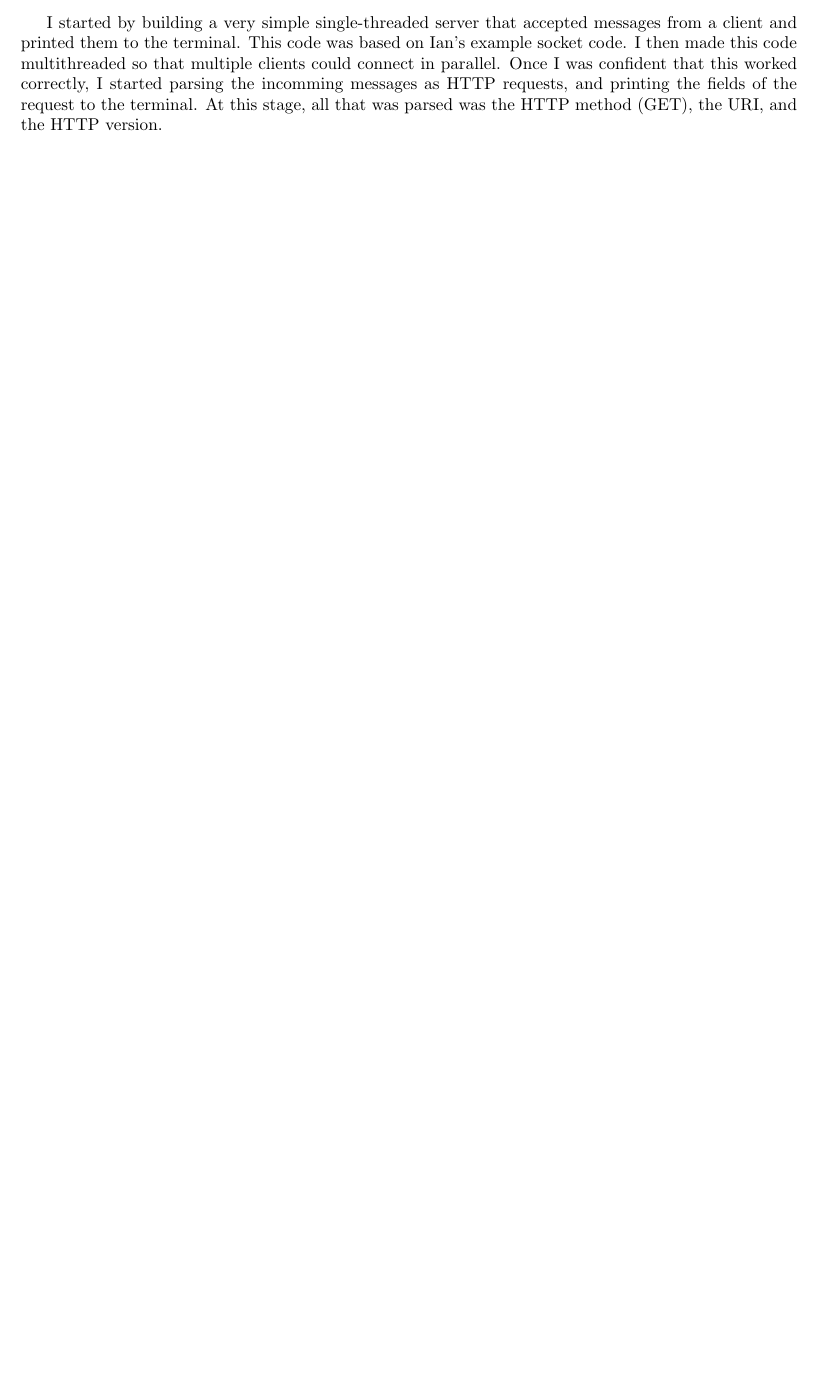
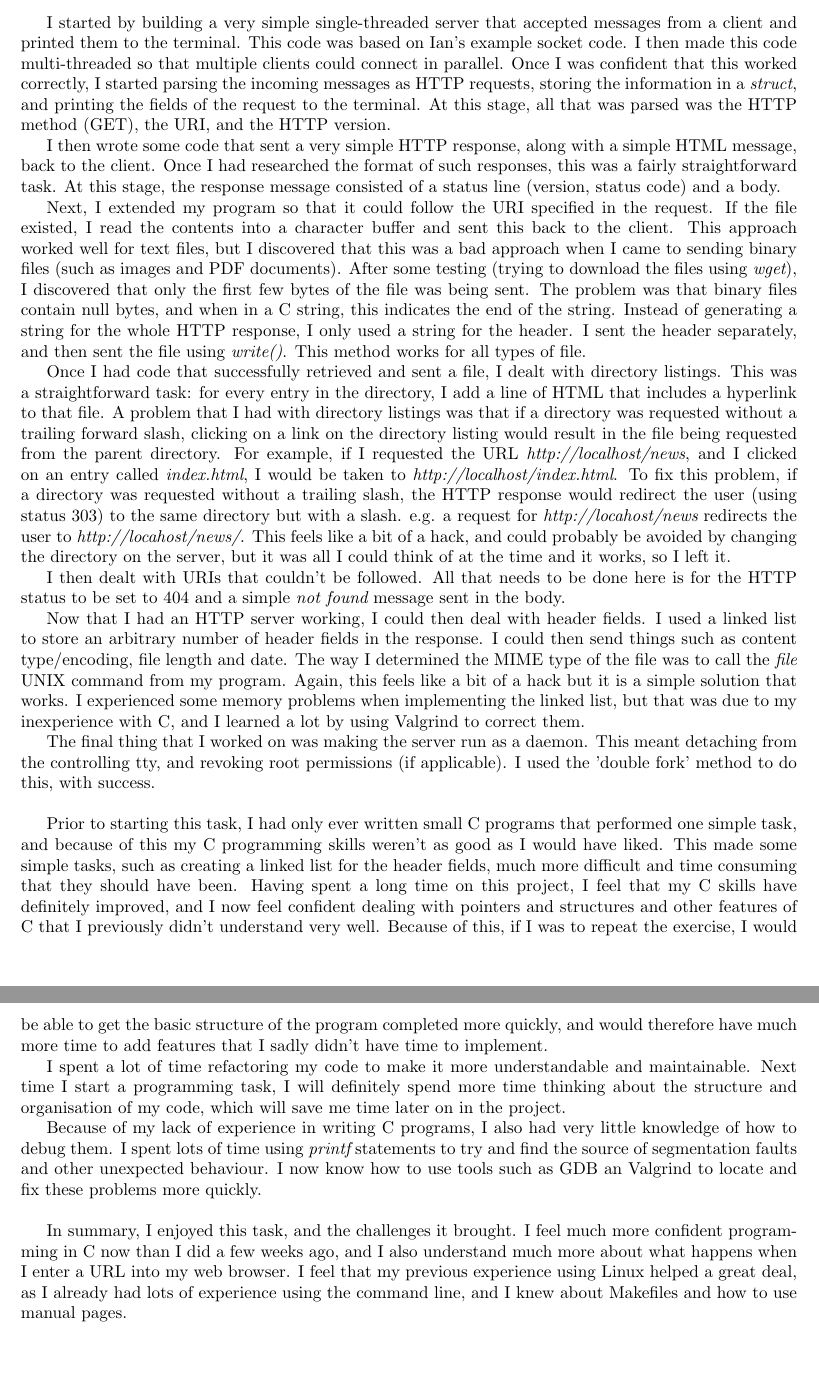
Before and after one commit to jeffersonjack/HTTPServer, a LaTeX document (doc/diary.tex): part of the page before the commit and two parts of pages 1 and 2 of 2 after it, the two joined at a grey line, cut so that both start at the same text, the shorter picture padded with empty space. Compiled offline with pdfLaTeX.

Commit message:
Updated documentation and diary

```diff
--- a/doc/diary.tex
+++ b/doc/diary.tex
@@ -18,10 +18,91 @@
 
 I started by building a very simple single-threaded server that accepted
 messages from a client and printed them to the terminal. This code was based on
-Ian's example socket code. I then made this code multithreaded so that multiple
+Ian's example socket code. I then made this code multi-threaded so that multiple
 clients could connect in parallel. Once I was confident that this worked
-correctly, I started parsing the incomming messages as HTTP requests, and
-printing the fields of the request to the terminal. At this stage, all that was
-parsed was the HTTP method (GET), the URI, and the HTTP version.
+correctly, I started parsing the incoming messages as HTTP requests, storing
+the information in a {\it struct}, and printing the fields of the request to the
+terminal. At this stage, all that was parsed was the HTTP method (GET), the URI,
+and the HTTP version.
+
+I then wrote some code that sent a very simple HTTP response, along with a
+simple HTML message, back to the client. Once I had researched the format of
+such responses, this was a fairly straightforward task. At this stage, the
+response message consisted of a status line (version, status code) and a body.
+
+Next, I extended my program so that it could follow the URI specified in the
+request. If the file existed, I read the contents into a character buffer and
+sent this back to the client. This approach worked well for text files, but I
+discovered that this was a bad approach when I came to sending binary files
+(such as images and PDF documents). After some testing (trying to download the
+files using {\it wget}), I discovered that only the first few bytes of the file
+was being sent. The problem was that binary files contain null bytes, and when
+in a C string, this indicates the end of the string. Instead of generating a
+string for the whole HTTP response, I only used a string for the header. I sent
+the header separately, and then sent the file using {\it write()}. This method
+works for all types of file.
+
+Once I had code that successfully retrieved and sent a file, I dealt with
+directory listings. This was a straightforward task: for every entry in the
+directory, I add a line of HTML that includes a hyperlink to that file. A
+problem that I had with directory listings was that if a directory was requested
+without a trailing forward slash, clicking on a link on the directory listing
+would result in the file being requested from the parent directory. For example,
+if I requested the URL {\it http://localhost/news}, and I clicked on an entry
+called {\it index.html}, I would be taken to {\it http://localhost/index.html}.
+To fix this problem, if a directory was requested without a trailing slash, the
+HTTP response would redirect the user (using status 303) to the same directory
+but with a slash. e.g. a request for {\it http://locahost/news} redirects the
+user to {\it http://locahost/news/}. This feels like a bit of a hack, and could
+probably be avoided by changing the directory on the server, but it was all I
+could think of at the time and it works, so I left it.
+
+I then dealt with URIs that couldn't be followed. All that needs to be done here
+is for the HTTP status to be set to 404 and a simple {\it not found} message
+sent in the body.
+
+Now that I had an HTTP server working, I could then deal with header fields. I
+used a linked list to store an arbitrary number of header fields in the
+response. I could then send things such as content type/encoding, file length
+and date. The way I determined the MIME type of the file was to call the {\it
+  file} UNIX command from my program. Again, this feels like a bit of a hack but
+it is a simple solution that works. I experienced some memory problems when
+implementing the linked list, but that was due to my inexperience with C, and I
+learned a lot by using Valgrind to correct them.
+
+The final thing that I worked on was making the server run as a daemon. This
+meant detaching from the controlling tty, and revoking root permissions (if
+applicable). I used the 'double fork' method to do this, with success.\\
+
+
+Prior to starting this task, I had only ever written small C programs that
+performed one simple task, and because of this my C programming skills weren't
+as good as I would have liked. This made some simple tasks, such as creating a
+linked list for the header fields, much more difficult and time consuming that
+they should have been. Having spent a long time on this project, I feel that my
+C skills have definitely improved, and I now feel confident dealing with
+pointers and structures and other features of C that I previously didn't
+understand very well. Because of this, if I was to repeat the exercise, I would
+be able to get the basic structure of the program completed more quickly, and
+would therefore have much more time to add features that I sadly didn't have
+time to implement.
+
+I spent a lot of time refactoring my code to make it more understandable and
+maintainable. Next time I start a programming task, I will definitely spend more
+time thinking about the structure and organisation of my code, which will save
+me time later on in the project.
+
+Because of my lack of experience in writing C programs, I also had very little
+knowledge of how to debug them. I spent lots of time using {\it printf}
+statements to try and find the source of segmentation faults and other
+unexpected behaviour. I now know how to use tools such as GDB an Valgrind to
+locate and fix these problems more quickly.\\
+
+In summary, I enjoyed this task, and the challenges it brought. I feel much more
+confident programming in C now than I did a few weeks ago, and I also understand
+much more about what happens when I enter a URL into my web browser. I feel that
+my previous experience using Linux helped a great deal, as I already had lots of
+experience using the command line, and I knew about Makefiles and how to use
+manual pages.
 
 \end{document}
```
Also changed, not shown: doc/documentation.tex (+27 -32 lines).
